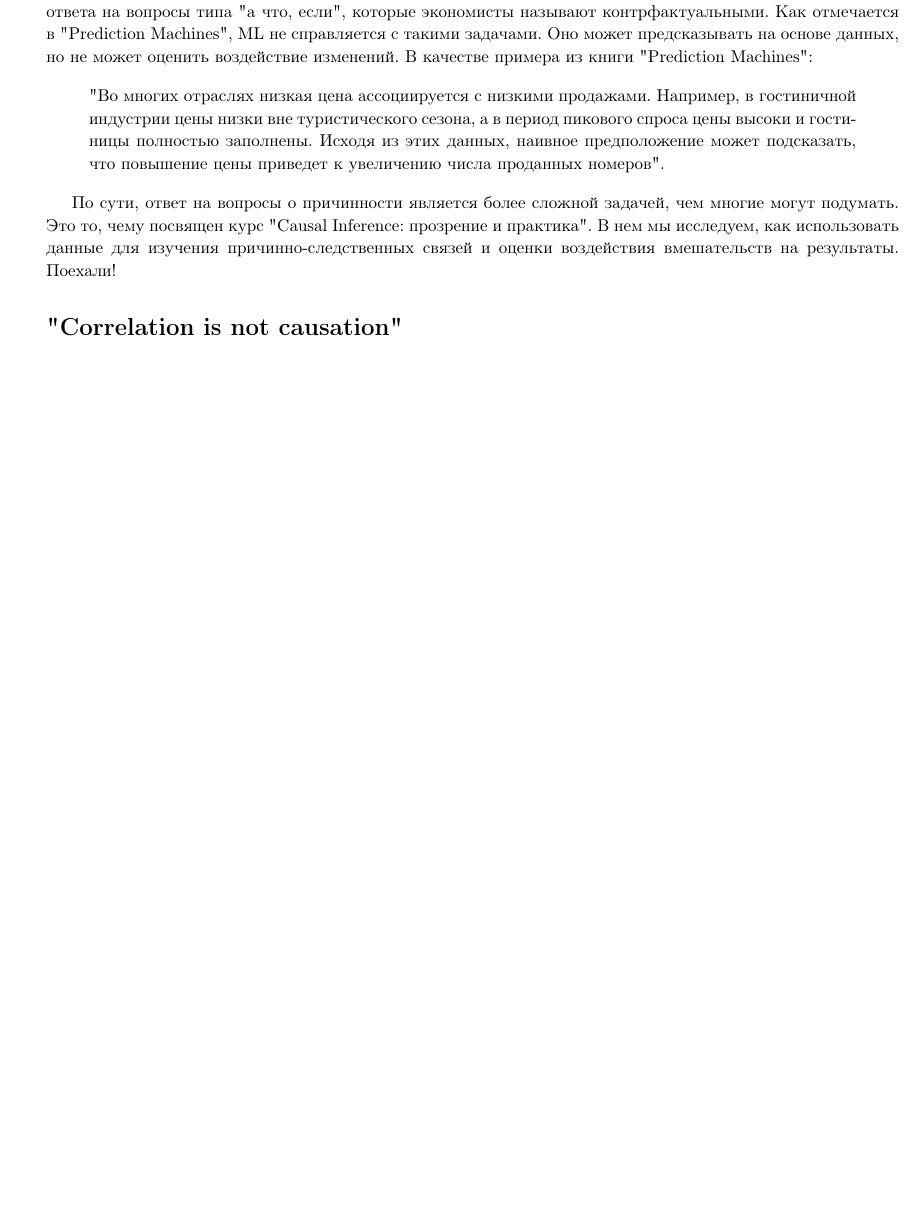
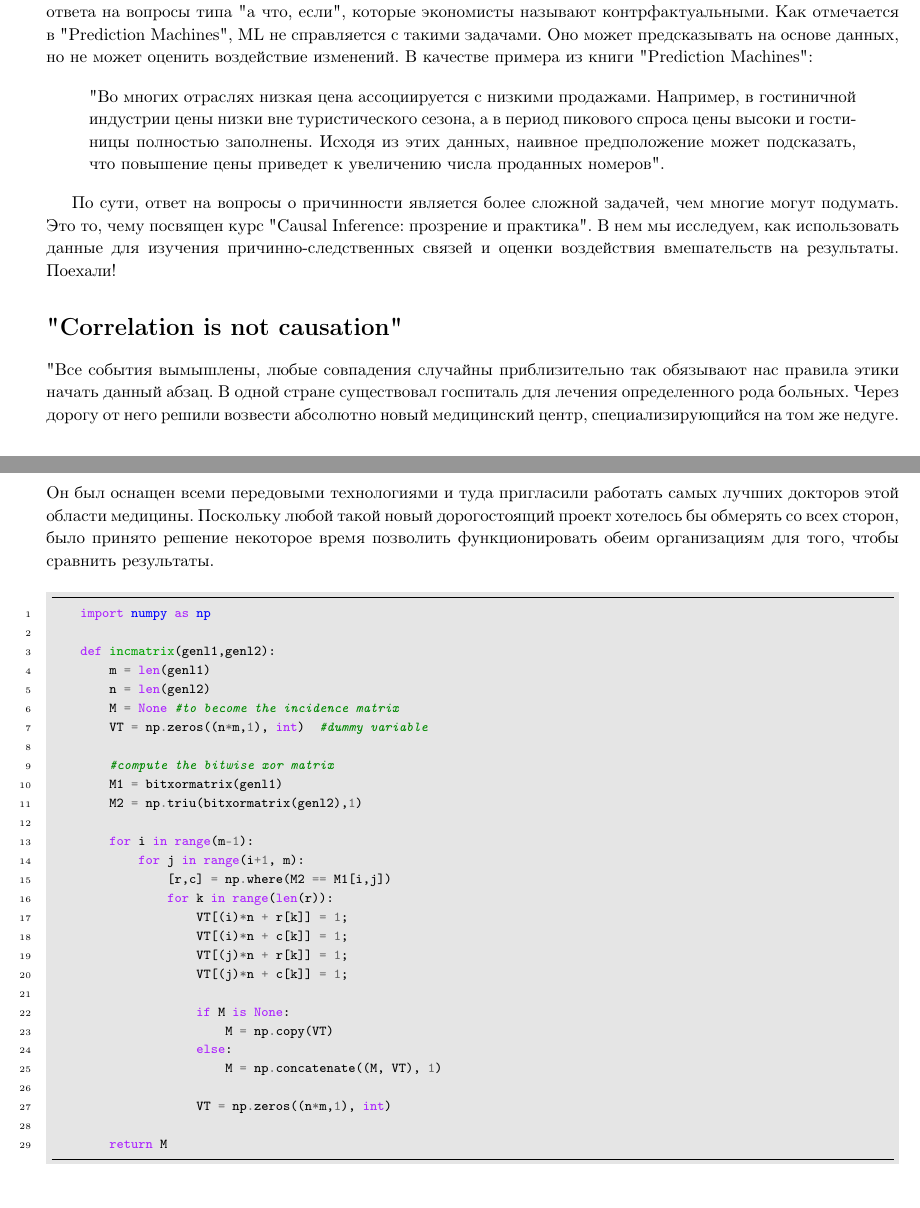
Before and after one commit to Yurashku/Causal_Inference_lectures, a LaTeX document (1/1. Основные понятия Causal Inference.tex): part of page 2 of 2 before the commit and two parts of pages 2 and 3 of 3 after it, the two joined at a grey line, cut so that both start at the same text, the shorter picture padded with empty space. Compiled offline with pdfLaTeX.

Commit message:
changed 1 lec

```diff
--- a/1/1. Основные понятия Causal Inference.tex
+++ b/1/1. Основные понятия Causal Inference.tex
@@ -4,6 +4,13 @@
 \usepackage[utf8]{inputenc}
 \usepackage[russian]{babel}
 \usepackage{hyperref}
+
+
+% \usepackage{python_pack}
+\usepackage{minted}
+\usemintedstyle{emacs}
+\usepackage{xcolor} % to access the named colour LightGray
+\definecolor{LightGray}{gray}{0.9}
 
 \usepackage{geometry} % Простой способ задавать поля
 \geometry{top=20mm}
@@ -80,30 +87,48 @@
 
     \section*{"Correlation is not causation"}
 
+        "Все события вымышлены, любые совпадения случайны" - приблизительно так обязывают нас правила этики начать данный абзац. В одной стране существовал госпиталь для лечения определенного рода больных. Через дорогу от него решили возвести абсолютно новый медицинский центр, специализирующийся на том же недуге. Он был оснащен всеми передовыми технологиями и туда пригласили работать самых лучших докторов этой области медицины. Поскольку любой такой новый дорогостоящий проект хотелось бы обмерять со всех сторон, было принято решение некоторое время позволить функционировать обеим организациям для того, чтобы сравнить результаты.
 
 
-    % \section*{В одной далекой-далекой школе.}
+    \begin{minted}
+    [
+    frame=lines,
+    framesep=2mm,
+    baselinestretch=1.2,
+    bgcolor=LightGray,
+    fontsize=\footnotesize,
+    linenos
+    ]
+    {python}
+    import numpy as np
 
-    %     В 2020 году пандемия коронавируса заставила бизнес адаптироваться к социальному дистанцированию. Службы доставки стали широко распространенными, и крупные корпорации перешли на стратегию удаленной работы. С образованием дела обстояли так же. Многие начали свой собственный онлайн-репозиторий уроков.
+    def incmatrix(genl1,genl2):
+        m = len(genl1)
+        n = len(genl2)
+        M = None #to become the incidence matrix
+        VT = np.zeros((n*m,1), int)  #dummy variable
 
-    %     Через четыре месяца кризиса многие задались вопросом, можно ли сохранить внедренные изменения. Нет сомнения, что онлайн-обучение имеет свои преимущества. Оно дешевле, так как может экономить на недвижимости и транспорте. Оно также может быть более цифровым, используя контент мирового класса со всего мира, а не только от определенного набора преподавателей. Несмотря на все это, нам все еще нужно ответить, оказывает ли онлайн-обучение отрицательное или положительное влияние на академические показатели студентов.
+        #compute the bitwise xor matrix
+        M1 = bitxormatrix(genl1)
+        M2 = np.triu(bitxormatrix(genl2),1)
 
-    %     Один из способов ответить на этот вопрос - это взять студентов из школ, которые в основном предлагают онлайн-уроки, и сравнить их с учениками из школ, которые проводят лекции в традиционных классах. Как мы уже знаем, это не самый лучший подход. Может оказаться, что онлайн-школы привлекают только хорошо дисциплинированных студентов, которые бы справились лучше среднего даже при традиционных уроках. В этом случае у нас будет положительный сдвиг, когда обученные студенты академически лучше, чем необученные:
+        for i in range(m-1):
+            for j in range(i+1, m):
+                [r,c] = np.where(M2 == M1[i,j])
+                for k in range(len(r)):
+                    VT[(i)*n + r[k]] = 1;
+                    VT[(i)*n + c[k]] = 1;
+                    VT[(j)*n + r[k]] = 1;
+                    VT[(j)*n + c[k]] = 1;
 
-    %     .
+                    if M is None:
+                        M = np.copy(VT)
+                    else:
+                        M = np.concatenate((M, VT), 1)
 
-    %     Или наоборот, может оказаться, что онлайн-курсы дешевле и состоят в основном из менее состоятельных студентов, которые, возможно, должны работать параллельно с учебой. В этом случае эти студенты будут выступать хуже, чем те, кто посещает традиционные классы, даже если бы они посещали очные занятия. Если бы это было так, мы бы имели сдвиг в противоположную сторону, где обученные студенты академически хуже необученных:
+                    VT = np.zeros((n*m,1), int)
 
-    %     .
-
-    %     Таким образом, хотя мы могли бы сделать простые сравнения, это было бы недостаточно убедительно. Так или иначе, мы бы никогда не могли быть уверены, что нет никакого смещения, скрывающего наш эффект причины и следствия.
-
-    %     Для решения этой проблемы нам нужно сделать обученных и необученных сравнимыми. Один из способов сделать это - случайным образом назначить онлайн и очные занятия студентам. Если мы смогли бы это сделать, то обученные и необученные студенты, в среднем, были бы одинаковыми, за исключением получаемого обучения.
-
-    %     К счастью, некоторые экономисты сделали это за нас. Они случайным образом назначили классы, чтобы некоторым студентам были назначены очные лекции, другим - только онлайн-уроки, а третьей группе - смешанное сочетание онлайн и очных занятий. Они собрали данные по стандартному экзамену в конце семестра.
-
-    %     Вот как выглядят
-
-
+        return M
+    \end{minted}
 
 \end{document}
```
